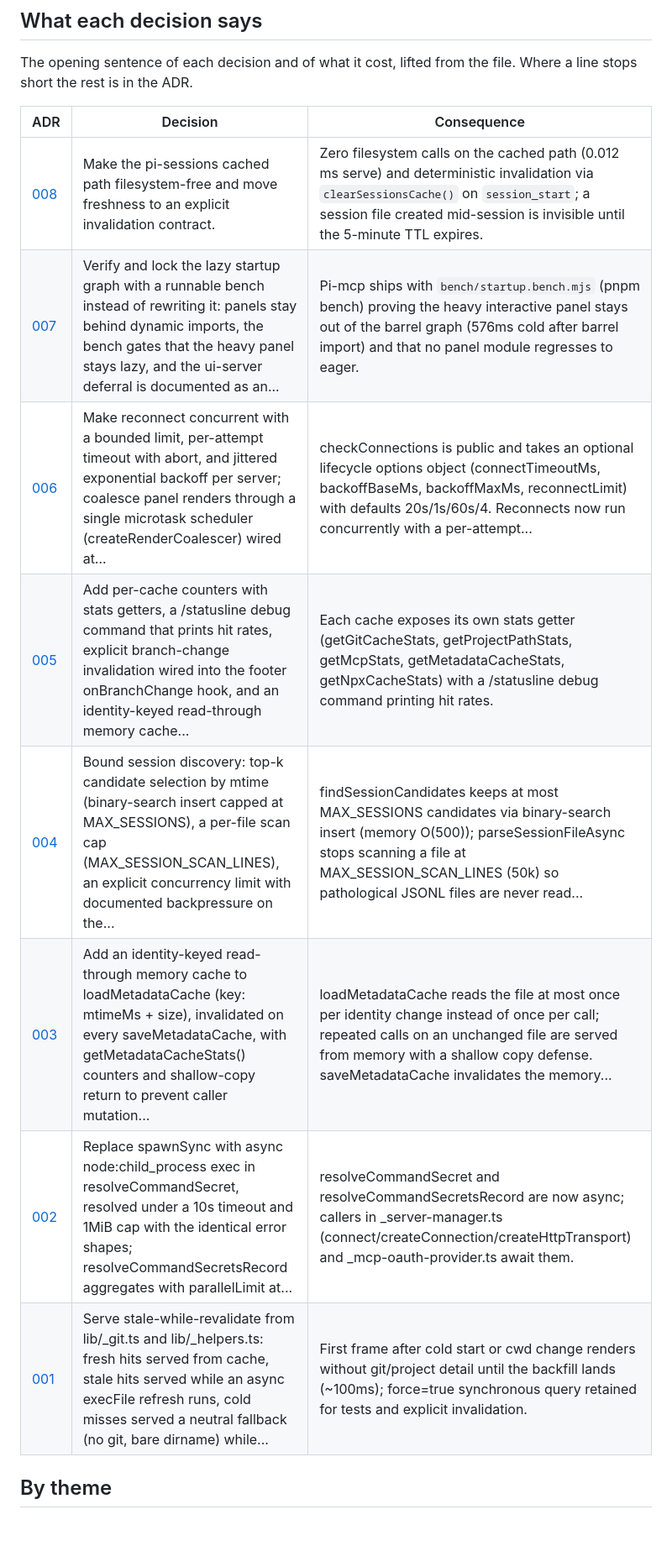
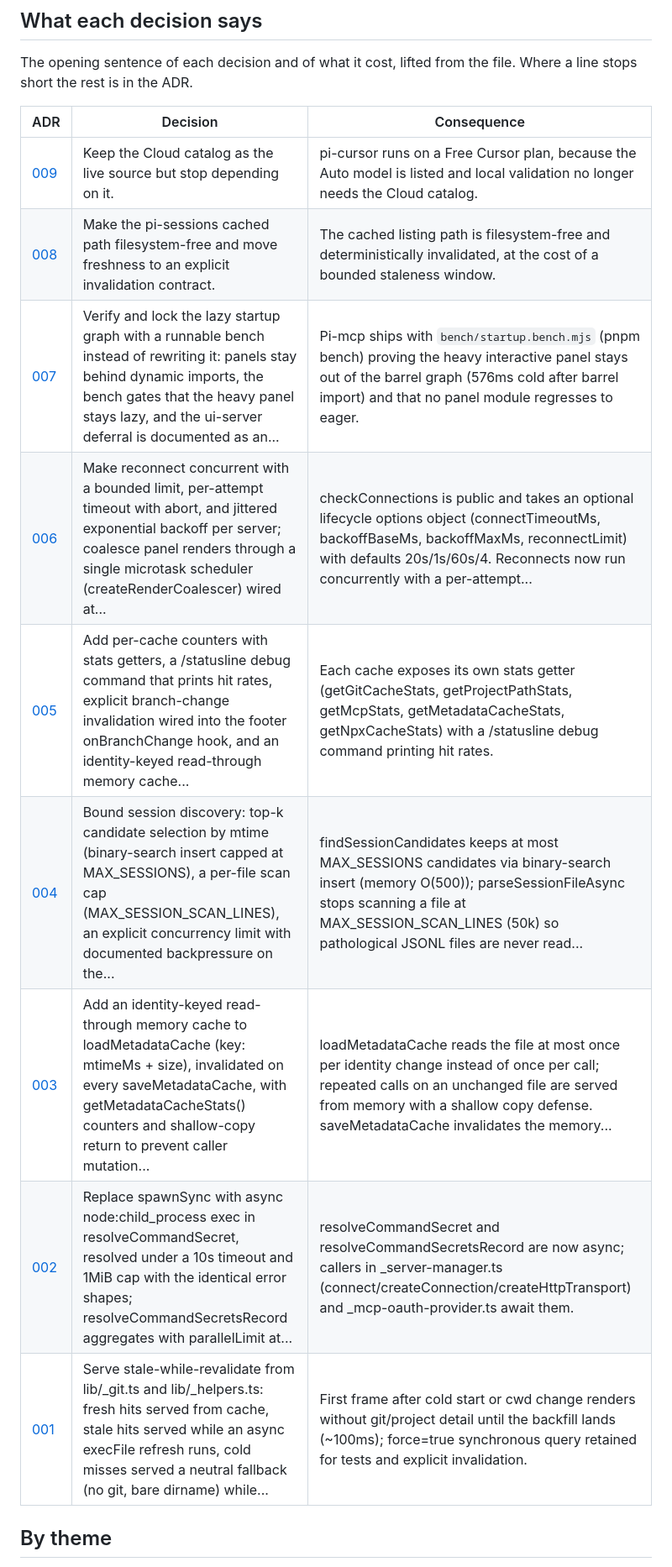
Before and after one commit to pixu1980/pi-coding-agent-extensions, a Markdown page: docs/adr/ADR.md, the part around one of its changes. Shown at 84% size. Drawn GitHub-style; blank space fills up the shorter version.

```diff
--- a/docs/adr/ADR.md
+++ b/docs/adr/ADR.md
@@ -22,16 +23,17 @@ this directory are the source of truth; this index is generated from them by
 The opening sentence of each decision and of what it cost, lifted from the
 file. Where a line stops short the rest is in the ADR.
 
-| ADR                                                                                         | Decision                                                                                                                                                                                                                        | Consequence                                                                                                                                                                                                                     |
-| ------------------------------------------------------------------------------------------- | ------------------------------------------------------------------------------------------------------------------------------------------------------------------------------------------------------------------------------- | ------------------------------------------------------------------------------------------------------------------------------------------------------------------------------------------------------------------------------- |
-| [008](008-make-the-pi-sessions-listing-cache-filesystem-free-with-explicit-invalidation.md) | Make the pi-sessions cached path filesystem-free and move freshness to an explicit invalidation contract.                                                                                                                       | Zero filesystem calls on the cached path (0.012 ms serve) and deterministic invalidation via `clearSessionsCache()` on `session_start`; a session file created mid-session is invisible until the 5-minute TTL expires.            |
-| [007](007-lazy-startup-graph-verified-by-bench-in-pi-mcp.md)                                | Verify and lock the lazy startup graph with a runnable bench instead of rewriting it: panels stay behind dynamic imports, the bench gates that the heavy panel stays lazy, and the ui-server deferral is documented as an...    | Pi-mcp ships with `bench/startup.bench.mjs` (pnpm bench) proving the heavy interactive panel stays out of the barrel graph (576ms cold after barrel import) and that no panel module regresses to eager.                        |
-| [006](006-bounded-concurrent-reconnect-and-coalesced-panel-renders.md)                      | Make reconnect concurrent with a bounded limit, per-attempt timeout with abort, and jittered exponential backoff per server; coalesce panel renders through a single microtask scheduler (createRenderCoalescer) wired at...    | checkConnections is public and takes an optional lifecycle options object (connectTimeoutMs, backoffBaseMs, backoffMaxMs, reconnectLimit) with defaults 20s/1s/60s/4. Reconnects now run concurrently with a per-attempt...     |
-| [005](005-cache-counters-and-explicit-invalidation-contracts.md)                            | Add per-cache counters with stats getters, a /statusline debug command that prints hit rates, explicit branch-change invalidation wired into the footer onBranchChange hook, and an identity-keyed read-through memory cache... | Each cache exposes its own stats getter (getGitCacheStats, getProjectPathStats, getMcpStats, getMetadataCacheStats, getNpxCacheStats) with a /statusline debug command printing hit rates.                                      |
-| [004](004-bounded-session-discovery-in-pi-sessions.md)                                      | Bound session discovery: top-k candidate selection by mtime (binary-search insert capped at MAX_SESSIONS), a per-file scan cap (MAX_SESSION_SCAN_LINES), an explicit concurrency limit with documented backpressure on the...   | findSessionCandidates keeps at most MAX_SESSIONS candidates via binary-search insert (memory O(500)); parseSessionFileAsync stops scanning a file at MAX_SESSION_SCAN_LINES (50k) so pathological JSONL files are never read... |
-| [003](003-read-through-metadata-cache-for-pi-mcp.md)                                        | Add an identity-keyed read-through memory cache to loadMetadataCache (key: mtimeMs + size), invalidated on every saveMetadataCache, with getMetadataCacheStats() counters and shallow-copy return to prevent caller mutation... | loadMetadataCache reads the file at most once per identity change instead of once per call; repeated calls on an unchanged file are served from memory with a shallow copy defense. saveMetadataCache invalidates the memory... |
-| [002](002-async-secret-command-resolution-in-pi-mcp.md)                                     | Replace spawnSync with async node:child_process exec in resolveCommandSecret, resolved under a 10s timeout and 1MiB cap with the identical error shapes; resolveCommandSecretsRecord aggregates with parallelLimit at...        | resolveCommandSecret and resolveCommandSecretsRecord are now async; callers in _server-manager.ts (connect/createConnection/createHttpTransport) and _mcp-oauth-provider.ts await them.                                         |
-| [001](001-stale-while-revalidate-for-statusline-render-path-caches.md)                      | Serve stale-while-revalidate from lib/_git.ts and lib/_helpers.ts: fresh hits served from cache, stale hits served while an async execFile refresh runs, cold misses served a neutral fallback (no git, bare dirname) while...  | First frame after cold start or cwd change renders without git/project detail until the backfill lands (~100ms); force=true synchronous query retained for tests and explicit invalidation.                                     |
+| ADR                                                                                            | Decision                                                                                                                                                                                                                        | Consequence                                                                                                                                                                                                                     |
+| ---------------------------------------------------------------------------------------------- | ------------------------------------------------------------------------------------------------------------------------------------------------------------------------------------------------------------------------------- | ------------------------------------------------------------------------------------------------------------------------------------------------------------------------------------------------------------------------------- |
+| [009](009-publish-the-local-cursor-model-catalog-to-the-sdk-instead-of-relying-on-the-clou.md) | Keep the Cloud catalog as the live source but stop depending on it.                                                                                                                                                             | pi-cursor runs on a Free Cursor plan, because the Auto model is listed and local validation no longer needs the Cloud catalog.                                                                                                  |
+| [008](008-make-the-pi-sessions-listing-cache-filesystem-free-with-explicit-invalidation.md)    | Make the pi-sessions cached path filesystem-free and move freshness to an explicit invalidation contract.                                                                                                                       | The cached listing path is filesystem-free and deterministically invalidated, at the cost of a bounded staleness window.                                                                                                        |
+| [007](007-lazy-startup-graph-verified-by-bench-in-pi-mcp.md)                                   | Verify and lock the lazy startup graph with a runnable bench instead of rewriting it: panels stay behind dynamic imports, the bench gates that the heavy panel stays lazy, and the ui-server deferral is documented as an...    | Pi-mcp ships with `bench/startup.bench.mjs` (pnpm bench) proving the heavy interactive panel stays out of the barrel graph (576ms cold after barrel import) and that no panel module regresses to eager.                        |
+| [006](006-bounded-concurrent-reconnect-and-coalesced-panel-renders.md)                         | Make reconnect concurrent with a bounded limit, per-attempt timeout with abort, and jittered exponential backoff per server; coalesce panel renders through a single microtask scheduler (createRenderCoalescer) wired at...    | checkConnections is public and takes an optional lifecycle options object (connectTimeoutMs, backoffBaseMs, backoffMaxMs, reconnectLimit) with defaults 20s/1s/60s/4. Reconnects now run concurrently with a per-attempt...     |
+| [005](005-cache-counters-and-explicit-invalidation-contracts.md)                               | Add per-cache counters with stats getters, a /statusline debug command that prints hit rates, explicit branch-change invalidation wired into the footer onBranchChange hook, and an identity-keyed read-through memory cache... | Each cache exposes its own stats getter (getGitCacheStats, getProjectPathStats, getMcpStats, getMetadataCacheStats, getNpxCacheStats) with a /statusline debug command printing hit rates.                                      |
+| [004](004-bounded-session-discovery-in-pi-sessions.md)                                         | Bound session discovery: top-k candidate selection by mtime (binary-search insert capped at MAX_SESSIONS), a per-file scan cap (MAX_SESSION_SCAN_LINES), an explicit concurrency limit with documented backpressure on the...   | findSessionCandidates keeps at most MAX_SESSIONS candidates via binary-search insert (memory O(500)); parseSessionFileAsync stops scanning a file at MAX_SESSION_SCAN_LINES (50k) so pathological JSONL files are never read... |
+| [003](003-read-through-metadata-cache-for-pi-mcp.md)                                           | Add an identity-keyed read-through memory cache to loadMetadataCache (key: mtimeMs + size), invalidated on every saveMetadataCache, with getMetadataCacheStats() counters and shallow-copy return to prevent caller mutation... | loadMetadataCache reads the file at most once per identity change instead of once per call; repeated calls on an unchanged file are served from memory with a shallow copy defense. saveMetadataCache invalidates the memory... |
+| [002](002-async-secret-command-resolution-in-pi-mcp.md)                                        | Replace spawnSync with async node:child_process exec in resolveCommandSecret, resolved under a 10s timeout and 1MiB cap with the identical error shapes; resolveCommandSecretsRecord aggregates with parallelLimit at...        | resolveCommandSecret and resolveCommandSecretsRecord are now async; callers in _server-manager.ts (connect/createConnection/createHttpTransport) and _mcp-oauth-provider.ts await them.                                         |
+| [001](001-stale-while-revalidate-for-statusline-render-path-caches.md)                         | Serve stale-while-revalidate from lib/_git.ts and lib/_helpers.ts: fresh hits served from cache, stale hits served while an async execFile refresh runs, cold misses served a neutral fallback (no git, bare dirname) while...  | First frame after cold start or cwd change renders without git/project detail until the backfill lands (~100ms); force=true synchronous query retained for tests and explicit invalidation.                                     |
 
 ## By theme
 
```
Also changed, not shown: other parts of docs/adr/ADR.md (+11 -10 lines), docs/adr/008-make-the-pi-sessions-listing-cache-filesystem-free-with-explicit-invalidation.md (+2 -0 lines), docs/adr/009-publish-the-local-cursor-model-catalog-to-the-sdk-instead-of-relying-on-the-clou.md (added, +46 -0 lines).
